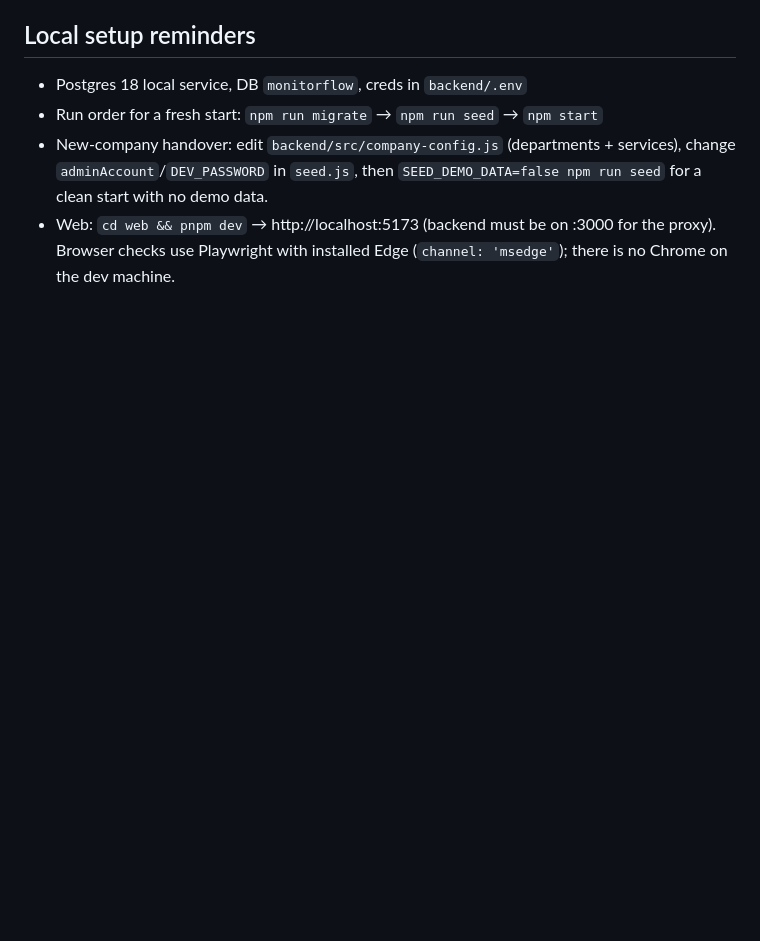
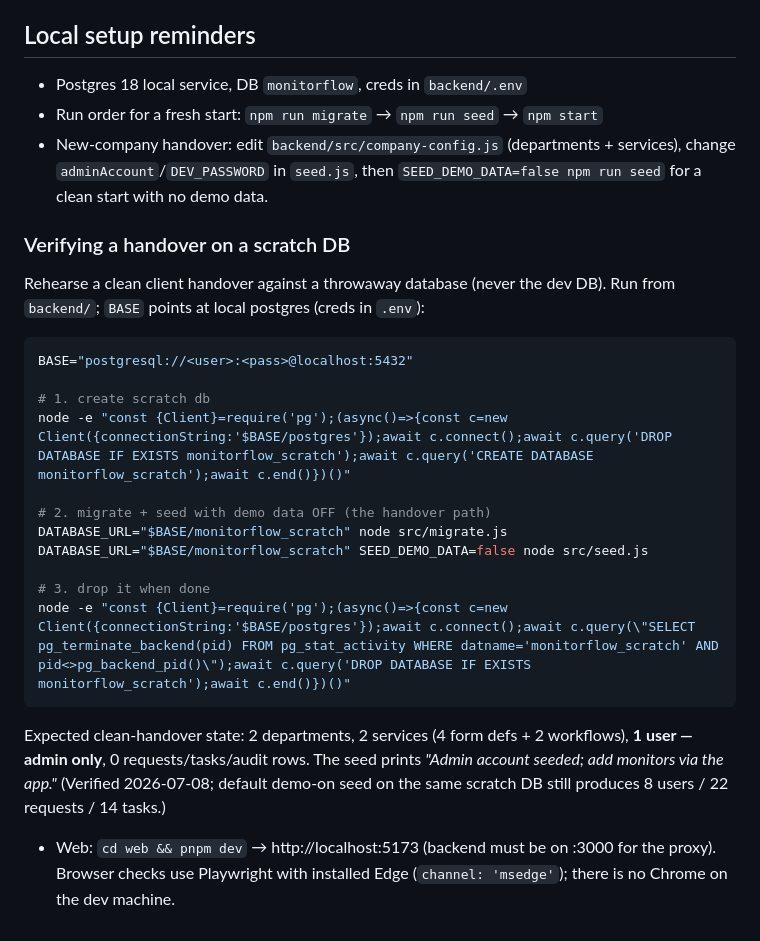
Before and after one commit to HamzaQanazi/MonitorFlow11, a Markdown page: docs/PROGRESS.md, the part around the change. Rendered like a GitHub page; blank space fills up the shorter version.

Commit message:
docs: add scratch-DB handover verification example
Worked example (create scratch db, migrate, SEED_DEMO_DATA=false seed,
drop) with expected clean-handover state, using placeholder creds.

Co-Authored-By: Claude Opus 4.8 <noreply@anthropic.com>

````diff
--- a/docs/PROGRESS.md
+++ b/docs/PROGRESS.md
@@ -221,4 +221,24 @@ All password `Password123!` (re-run `npm run seed` to reset):
 - Postgres 18 local service, DB `monitorflow`, creds in `backend/.env`
 - Run order for a fresh start: `npm run migrate` → `npm run seed` → `npm start`
 - New-company handover: edit `backend/src/company-config.js` (departments + services), change `adminAccount`/`DEV_PASSWORD` in `seed.js`, then `SEED_DEMO_DATA=false npm run seed` for a clean start with no demo data.
+
+### Verifying a handover on a scratch DB
+
+Rehearse a clean client handover against a throwaway database (never the dev DB). Run from `backend/`; `BASE` points at local postgres (creds in `.env`):
+
+```bash
+BASE="postgresql://<user>:<pass>@localhost:5432"
+
+# 1. create scratch db
+node -e "const {Client}=require('pg');(async()=>{const c=new Client({connectionString:'$BASE/postgres'});await c.connect();await c.query('DROP DATABASE IF EXISTS monitorflow_scratch');await c.query('CREATE DATABASE monitorflow_scratch');await c.end()})()"
+
+# 2. migrate + seed with demo data OFF (the handover path)
+DATABASE_URL="$BASE/monitorflow_scratch" node src/migrate.js
+DATABASE_URL="$BASE/monitorflow_scratch" SEED_DEMO_DATA=false node src/seed.js
+
+# 3. drop it when done
+node -e "const {Client}=require('pg');(async()=>{const c=new Client({connectionString:'$BASE/postgres'});await c.connect();await c.query(\"SELECT pg_terminate_backend(pid) FROM pg_stat_activity WHERE datname='monitorflow_scratch' AND pid<>pg_backend_pid()\");await c.query('DROP DATABASE IF EXISTS monitorflow_scratch');await c.end()})()"
+```
+
+Expected clean-handover state: 2 departments, 2 services (4 form defs + 2 workflows), **1 user — admin only**, 0 requests/tasks/audit rows. The seed prints *"Admin account seeded; add monitors via the app."* (Verified 2026-07-08; default demo-on seed on the same scratch DB still produces 8 users / 22 requests / 14 tasks.)
 - Web: `cd web && pnpm dev` → http://localhost:5173 (backend must be on :3000 for the proxy). Browser checks use Playwright with installed Edge (`channel: 'msedge'`); there is no Chrome on the dev machine.
````
